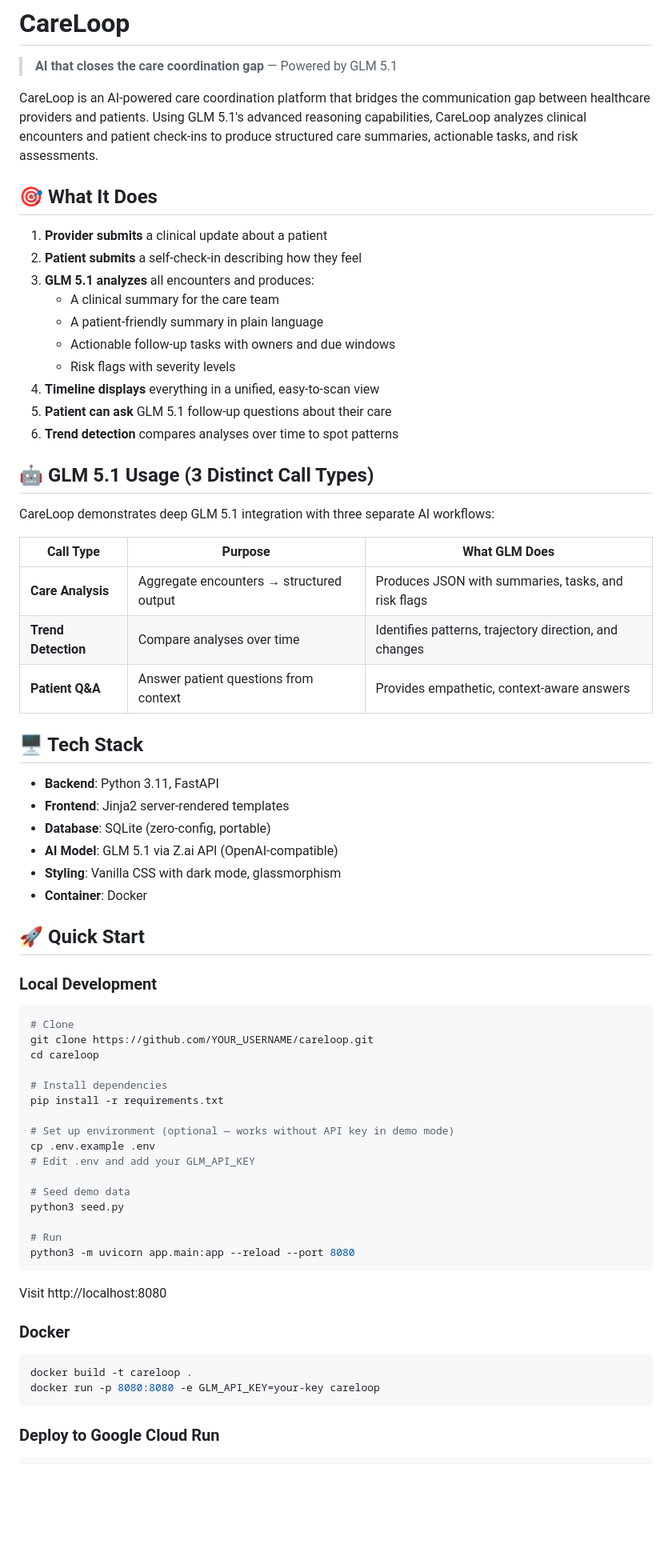
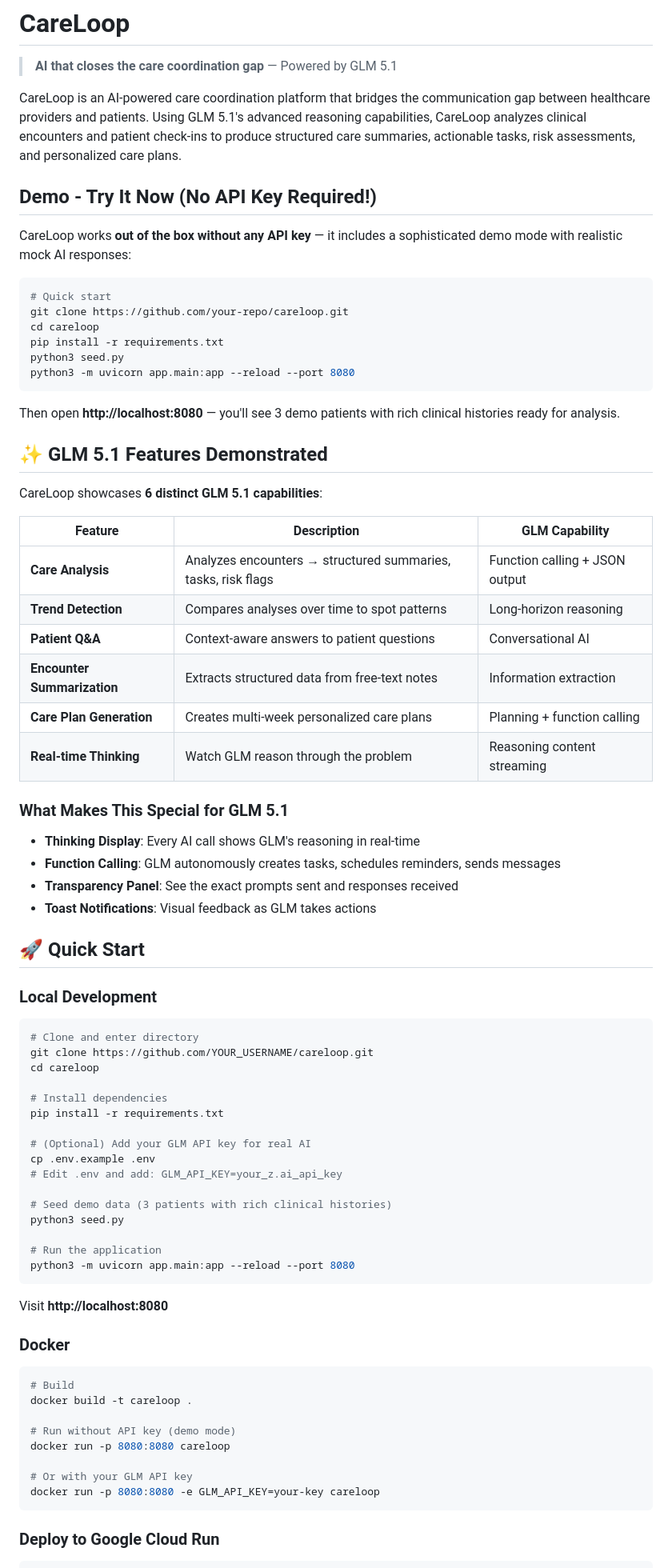
Before and after one commit to pandyapankil/CareLoop, a Markdown page: README.md, the part around one of its changes. Shown at 80% size. Drawn GitHub-style; blank space fills up the shorter version.

Commit message:
docs: enhance README for hackathon submission with feature highlights and demo walkthrough

````diff
--- a/README.md
+++ b/README.md
@@ -2,69 +2,78 @@
 
 > **AI that closes the care coordination gap** — Powered by GLM 5.1
 
-CareLoop is an AI-powered care coordination platform that bridges the communication gap between healthcare providers and patients. Using GLM 5.1's advanced reasoning capabilities, CareLoop analyzes clinical encounters and patient check-ins to produce structured care summaries, actionable tasks, and risk assessments.
+CareLoop is an AI-powered care coordination platform that bridges the communication gap between healthcare providers and patients. Using GLM 5.1's advanced reasoning capabilities, CareLoop analyzes clinical encounters and patient check-ins to produce structured care summaries, actionable tasks, risk assessments, and personalized care plans.
 
-## 🎯 What It Does
+## Demo - Try It Now (No API Key Required!)
 
-1. **Provider submits** a clinical update about a patient
-2. **Patient submits** a self-check-in describing how they feel
-3. **GLM 5.1 analyzes** all encounters and produces:
-   - A clinical summary for the care team
-   - A patient-friendly summary in plain language
-   - Actionable follow-up tasks with owners and due windows
-   - Risk flags with severity levels
-4. **Timeline displays** everything in a unified, easy-to-scan view
-5. **Patient can ask** GLM 5.1 follow-up questions about their care
-6. **Trend detection** compares analyses over time to spot patterns
+CareLoop works **out of the box without any API key** — it includes a sophisticated demo mode with realistic mock AI responses:
 
-## 🤖 GLM 5.1 Usage (3 Distinct Call Types)
+```bash
+# Quick start
+git clone https://github.com/your-repo/careloop.git
+cd careloop
+pip install -r requirements.txt
+python3 seed.py
+python3 -m uvicorn app.main:app --reload --port 8080
+```
 
-CareLoop demonstrates deep GLM 5.1 integration with three separate AI workflows:
+Then open **http://localhost:8080** — you'll see 3 demo patients with rich clinical histories ready for analysis.
 
-| Call Type | Purpose | What GLM Does |
-|-----------|---------|---------------|
-| **Care Analysis** | Aggregate encounters → structured output | Produces JSON with summaries, tasks, and risk flags |
-| **Trend Detection** | Compare analyses over time | Identifies patterns, trajectory direction, and changes |
-| **Patient Q&A** | Answer patient questions from context | Provides empathetic, context-aware answers |
+## ✨ GLM 5.1 Features Demonstrated
 
-## 🖥️ Tech Stack
+CareLoop showcases **6 distinct GLM 5.1 capabilities**:
 
-- **Backend**: Python 3.11, FastAPI
-- **Frontend**: Jinja2 server-rendered templates
-- **Database**: SQLite (zero-config, portable)
-- **AI Model**: GLM 5.1 via Z.ai API (OpenAI-compatible)
-- **Styling**: Vanilla CSS with dark mode, glassmorphism
-- **Container**: Docker
+| Feature | Description | GLM Capability |
+|---------|-------------|----------------|
+| **Care Analysis** | Analyzes encounters → structured summaries, tasks, risk flags | Function calling + JSON output |
+| **Trend Detection** | Compares analyses over time to spot patterns | Long-horizon reasoning |
+| **Patient Q&A** | Context-aware answers to patient questions | Conversational AI |
+| **Encounter Summarization** | Extracts structured data from free-text notes | Information extraction |
+| **Care Plan Generation** | Creates multi-week personalized care plans | Planning + function calling |
+| **Real-time Thinking** | Watch GLM reason through the problem | Reasoning content streaming |
+
+### What Makes This Special for GLM 5.1
+
+- **Thinking Display**: Every AI call shows GLM's reasoning in real-time
+- **Function Calling**: GLM autonomously creates tasks, schedules reminders, sends messages
+- **Transparency Panel**: See the exact prompts sent and responses received
+- **Toast Notifications**: Visual feedback as GLM takes actions
 
 ## 🚀 Quick Start
 
 ### Local Development
 
 ```bash
-# Clone
+# Clone and enter directory
 git clone https://github.com/YOUR_USERNAME/careloop.git
 cd careloop
 
 # Install dependencies
 pip install -r requirements.txt
 
-# Set up environment (optional — works without API key in demo mode)
+# (Optional) Add your GLM API key for real AI
 cp .env.example .env
-# Edit .env and add your GLM_API_KEY
+# Edit .env and add: GLM_API_KEY=your_z.ai_api_key
 
-# Seed demo data
+# Seed demo data (3 patients with rich clinical histories)
 python3 seed.py
 
-# Run
+# Run the application
 python3 -m uvicorn app.main:app --reload --port 8080
 ```
 
-Visit http://localhost:8080
+Visit **http://localhost:8080**
 
 ### Docker
 
 ```bash
+# Build
 docker build -t careloop .
+
+# Run without API key (demo mode)
+docker run -p 8080:8080 careloop
+
+# Or with your GLM API key
 docker run -p 8080:8080 -e GLM_API_KEY=your-key careloop
 ```
 
````
Also changed, not shown: other parts of README.md (+75 -15 lines).
